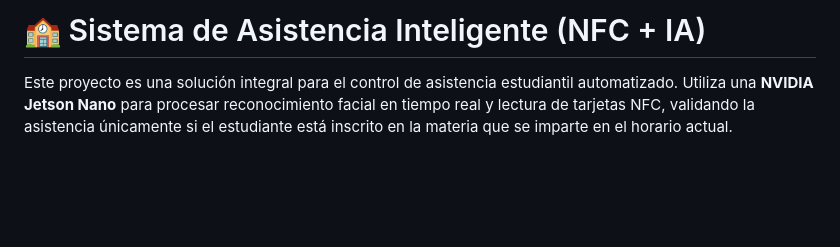
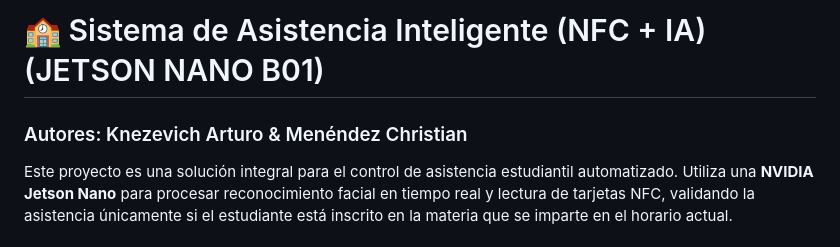
Before and after one commit to Knezevich-En/asistencia-jetson, a Markdown page: README.md, the part around the change. GitHub-like rendering; blank space fills up the shorter version.

```diff
--- a/README.md
+++ b/README.md
@@ -1,4 +1,5 @@
-# 🏫 Sistema de Asistencia Inteligente (NFC + IA)
+# 🏫 Sistema de Asistencia Inteligente (NFC + IA) (JETSON NANO B01)
+### Autores: Knezevich Arturo & Menéndez Christian
 
 Este proyecto es una solución integral para el control de asistencia estudiantil automatizado. Utiliza una **NVIDIA Jetson Nano** para procesar reconocimiento facial en tiempo real y lectura de tarjetas NFC, validando la asistencia únicamente si el estudiante está inscrito en la materia que se imparte en el horario actual.
 
```
